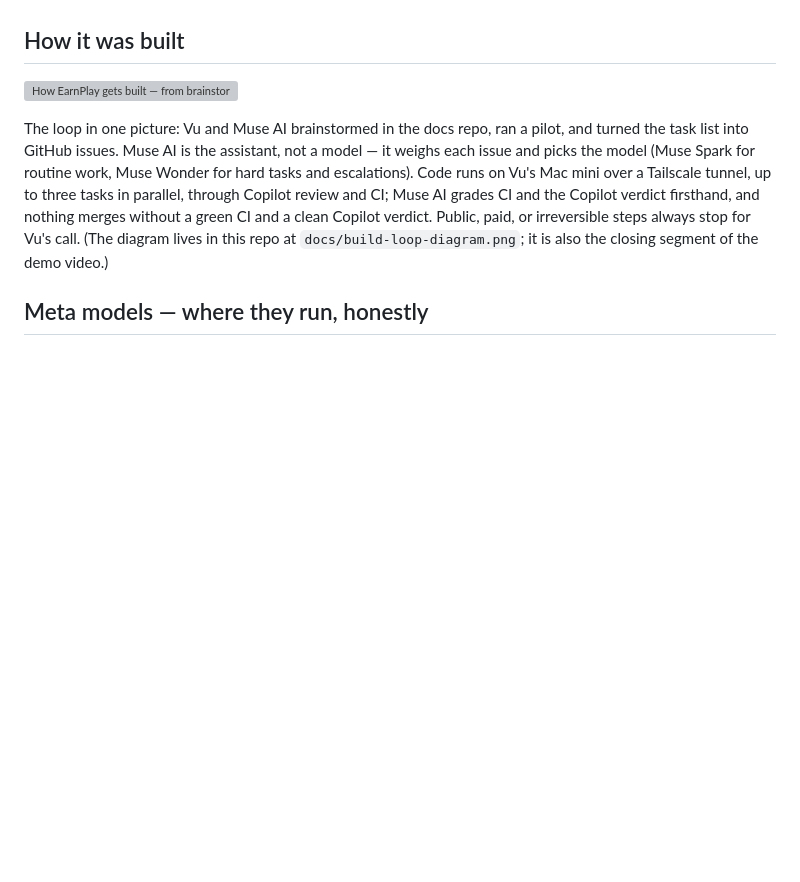
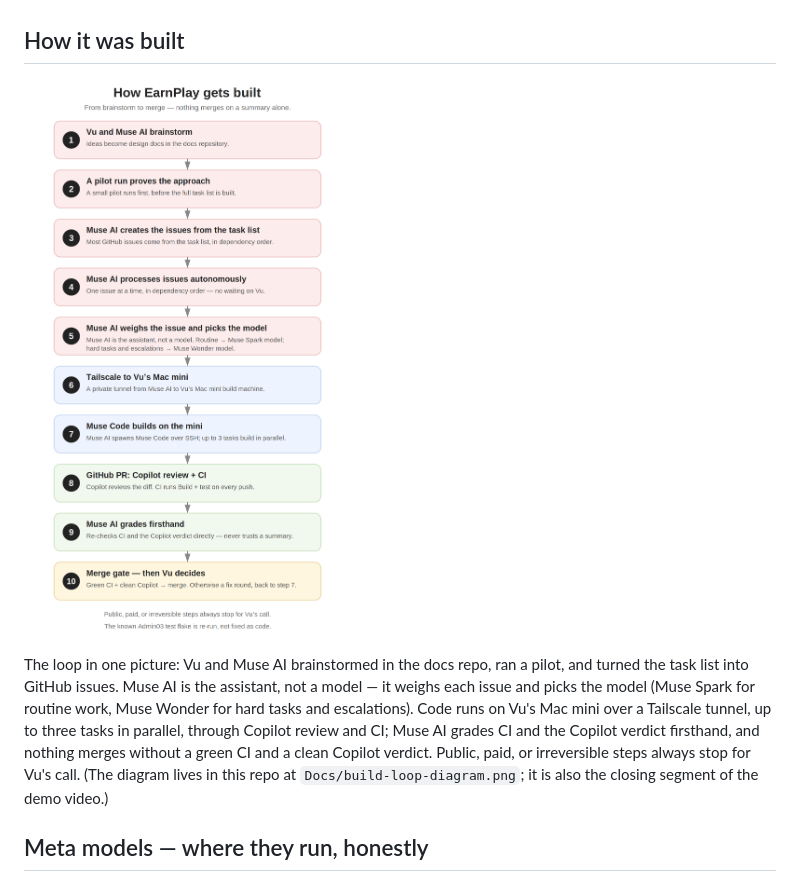
Before and after one commit to vhoangvu/earnplay, a Markdown page: README.md, the part around one of its changes. Drawn GitHub-style; pictures changed too: Docs/build-loop-diagram.png (added); blank space fills up the shorter version; grey boxes are pictures that could not be loaded.

Commit message:
Fix README doc paths to Docs/ case and add build-loop diagram PNG

```diff
--- a/README.md
+++ b/README.md
@@ -73,7 +73,7 @@ scaffold pre-dates the event.
 
 ## How it was built
 
-![How EarnPlay gets built — from brainstorm to merge](docs/build-loop-diagram.png)
+![How EarnPlay gets built — from brainstorm to merge](Docs/build-loop-diagram.png)
 
 The loop in one picture: Vu and Muse AI brainstormed in the docs repo,
 ran a pilot, and turned the task list into GitHub issues. Muse AI is the
@@ -83,7 +83,7 @@ Code runs on Vu's Mac mini over a Tailscale tunnel, up to three tasks in
 parallel, through Copilot review and CI; Muse AI grades CI and the
 Copilot verdict firsthand, and nothing merges without a green CI and a
 clean Copilot verdict. Public, paid, or irreversible steps always stop
-for Vu's call. (The diagram lives in this repo at `docs/build-loop-diagram.png`;
+for Vu's call. (The diagram lives in this repo at `Docs/build-loop-diagram.png`;
 it is also the closing segment of the demo video.)
 
 ## Meta models — where they run, honestly
```
Also changed, not shown: other parts of README.md (+2 -2 lines).
